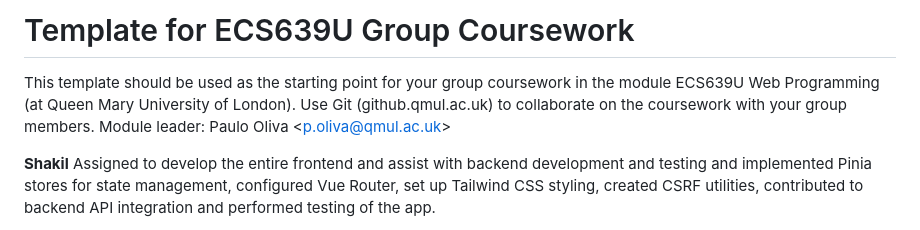
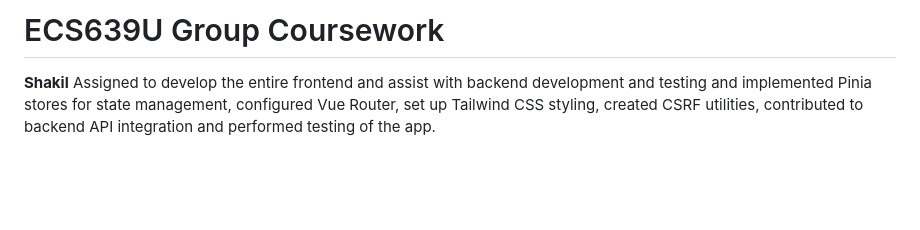
Before and after one commit to shakilalam7/auctionApp, a Markdown page: README.md, the part around the change. GitHub-like rendering; blank space fills up the shorter version.

```diff
--- a/README.md
+++ b/README.md
@@ -1,7 +1,4 @@
-# Template for ECS639U Group Coursework
-
-This template should be used as the starting point for your group coursework in the module ECS639U Web Programming (at Queen Mary University of London). Use Git (github.qmul.ac.uk) to collaborate on the coursework with your group members. Module leader: Paulo Oliva <[p.oliva@qmul.ac.uk](mailto:p.oliva@qmul.ac.uk)>
-
+# ECS639U Group Coursework
 
 **Shakil** Assigned to develop the entire frontend and assist with backend development and testing and implemented Pinia stores for state management, configured Vue Router, set up Tailwind CSS styling, created CSRF utilities, contributed to backend API integration and performed testing of the app.
 
```
